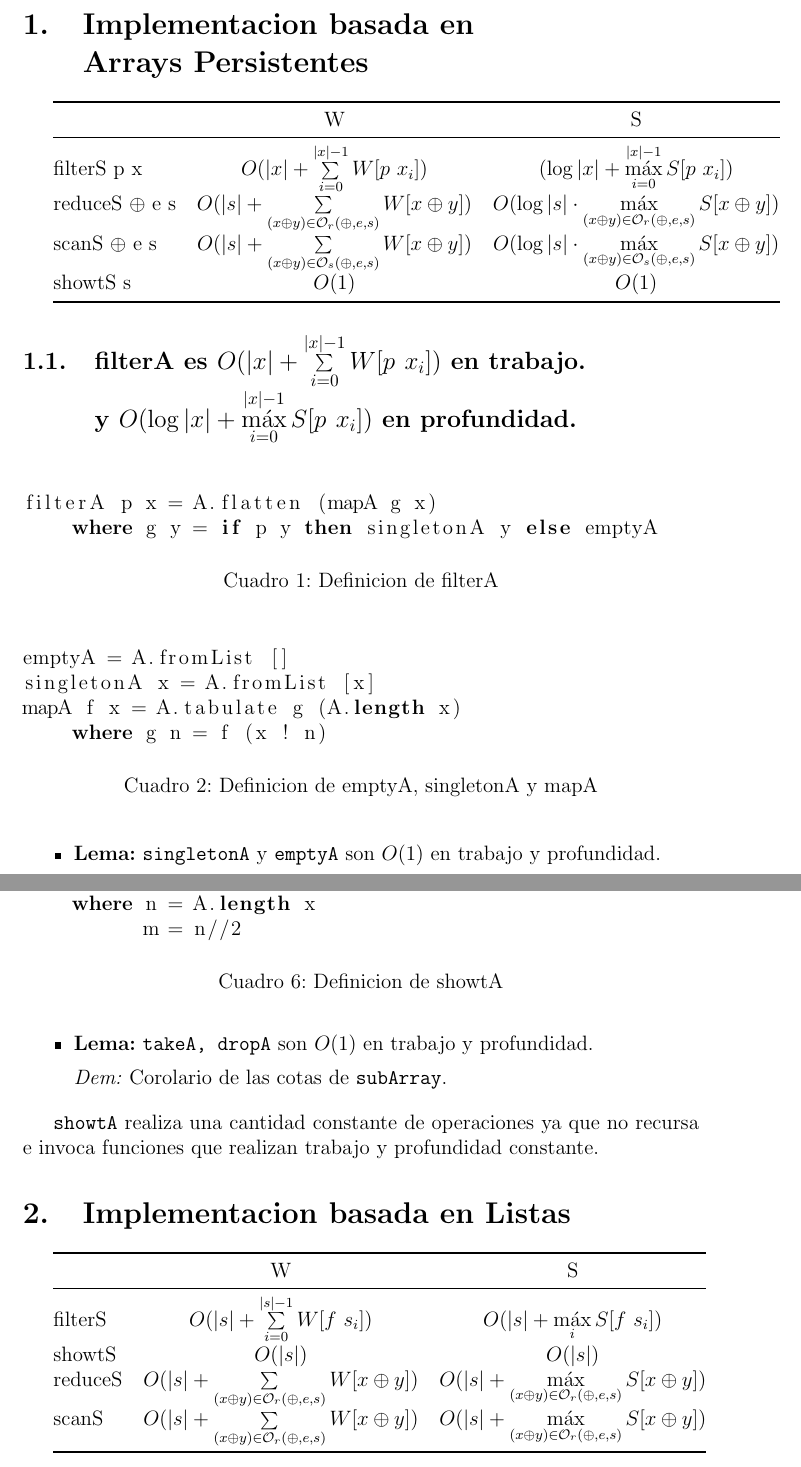
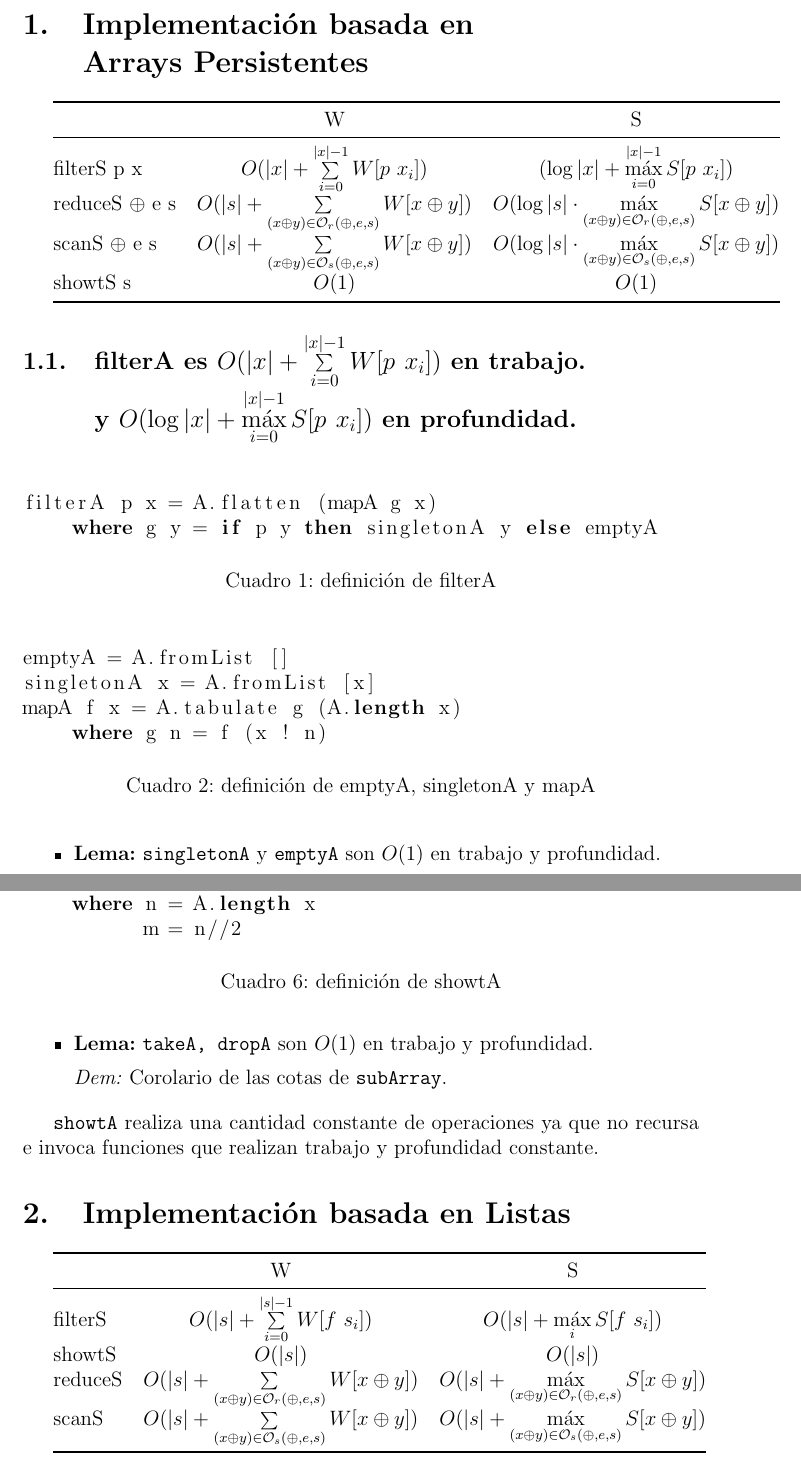
Before and after one commit to RomanCastellarin/TP-Seq, a LaTeX document (report/report.tex): two parts of pages 2 and 6 of 15, joined at a grey line, cut so that both start at the same text. Compiled offline with pdfLaTeX.

Commit message:
small changes

```diff
--- a/report/report.tex
+++ b/report/report.tex
@@ -52,7 +52,7 @@ Juan Ignacio Suarez\\
 \end{titlepage}
 \newpage
 
-\section{Implementacion basada en\\Arrays Persistentes}
+\section{Implementación basada en\\Arrays Persistentes}
 
 \begin{tabular}{@{}lcc@{}}
 \toprule
@@ -69,7 +69,7 @@ showtS s  & $O(1)$  &  $O(1)$ \\ \bottomrule
 filterA p x = A.flatten (mapA g x)
     where g y = if p y then singletonA y else emptyA
 \end{lstlisting}
-\caption{Definicion de filterA}
+\caption{definición de filterA}
 \end{table}
 \begin{table}[h]
 \begin{lstlisting}
@@ -78,7 +78,7 @@ singletonA x = A.fromList [x]
 mapA f x = A.tabulate g (A.length x)
     where g n = f (x ! n)
 \end{lstlisting}
-\caption{Definicion de emptyA, singletonA y mapA}
+\caption{definición de emptyA, singletonA y mapA}
 \end{table}
 \begin{itemize}
 \item \textbf{Lema:} \texttt{singletonA} y \texttt{emptyA} son $O(1)$ en trabajo y profundidad.
@@ -199,7 +199,7 @@ showtA x | n == 0    = EMPTY
     where n = A.length x
           m = n//2
 \end{lstlisting}
-\caption{Definicion de showtA}
+\caption{definición de showtA}
 \end{table}
 
 \begin{itemize}
@@ -211,7 +211,7 @@ showtA x | n == 0    = EMPTY
 
 \texttt{showtA} realiza una cantidad constante de operaciones ya que no recursa e invoca funciones que realizan trabajo y profundidad constante.
 
-\section{Implementacion basada en Listas}
+\section{Implementación basada en Listas}
 
 \begin{tabular}{@{}lcc@{}}
 \toprule
@@ -220,7 +220,7 @@ showtA x | n == 0    = EMPTY
 filterS & $O(|s| + \sum\limits_{i=0}^{|s|-1} W[f\ s_i])$  & $O(|s| + \max\limits_{i} S[f\ s_i] )$  \\
 showtS  & $O(|s|)$  &  $O(|s|)$ \\
 reduceS & $O(|s| + \sum\limits_{(x\oplus y)\in\mathcal{O}_r(\oplus,e,s)} W[x\oplus y])$  &  $O(|s| + \max\limits_{(x\oplus y)\in\mathcal{O}_r(\oplus,e,s)} S[x\oplus y])$ \\
-scanS   & $O(|s| + \sum\limits_{(x\oplus y)\in\mathcal{O}_r(\oplus,e,s)} W[x\oplus y])$  &  $O(|s| + \max\limits_{(x\oplus y)\in\mathcal{O}_r(\oplus,e,s)} S[x\oplus y])$ \\
+scanS   & $O(|s| + \sum\limits_{(x\oplus y)\in\mathcal{O}_s(\oplus,e,s)} W[x\oplus y])$  &  $O(|s| + \max\limits_{(x\oplus y)\in\mathcal{O}_s(\oplus,e,s)} S[x\oplus y])$ \\
 \bottomrule
 \end{tabular}
 
```
Also changed, not shown: report/report.tex (18 more changed lines), 2 other files.
